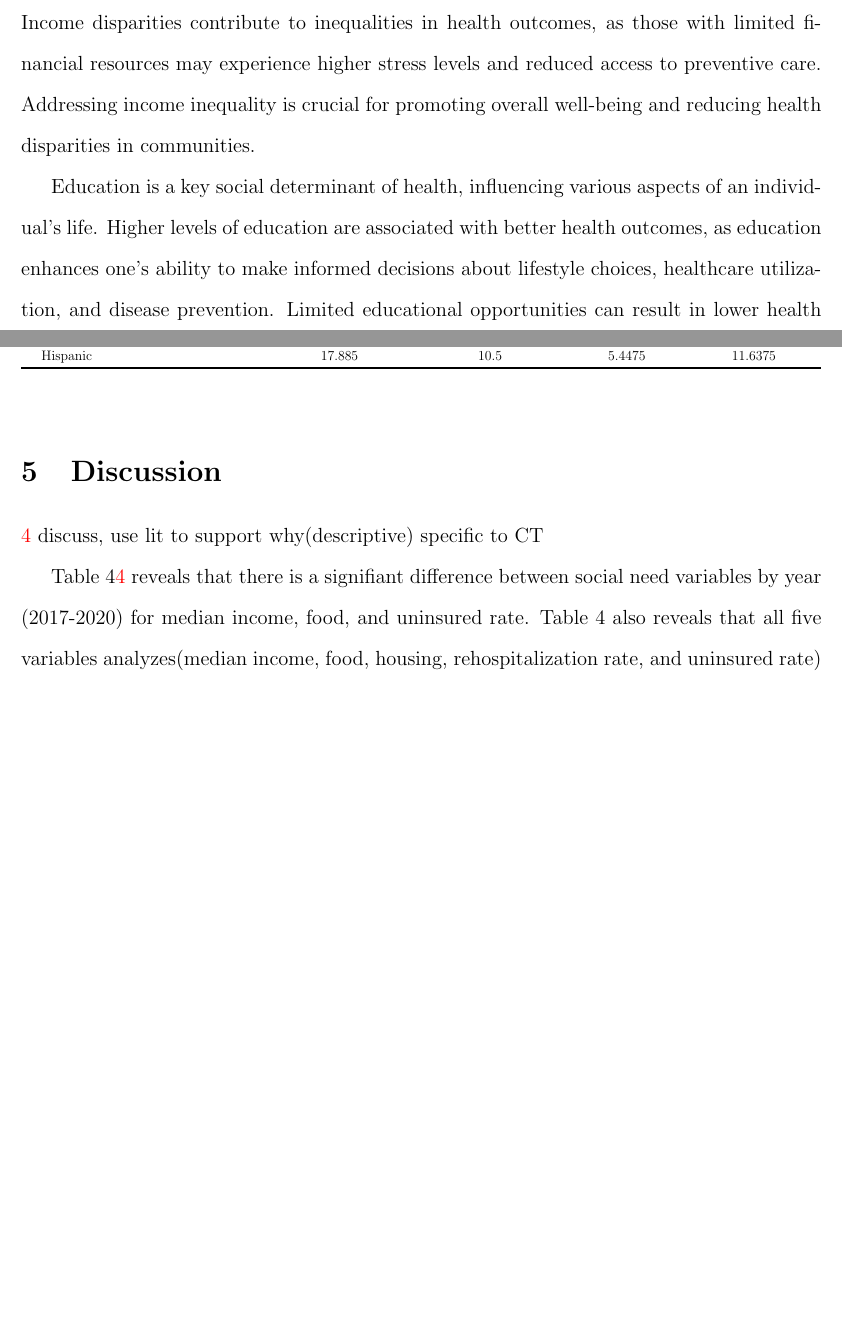
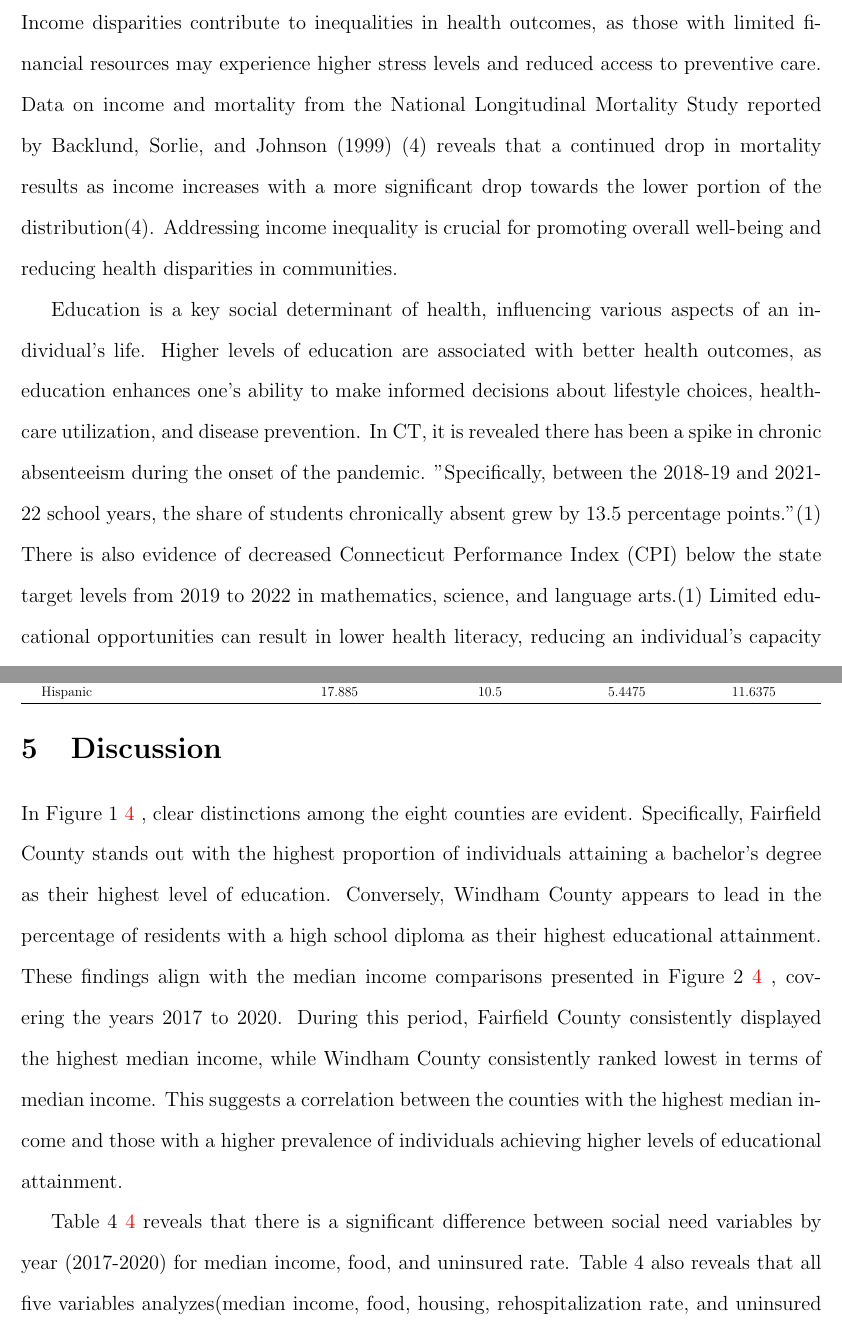
Before and after one commit to statds/course-paper-or-presentation-delialinn, a LaTeX paper (manuscript/manuscript.tex): two parts of pages 3 and 6 of 14 before the commit and two parts of pages 3 and 9 of 14 after it, joined at a grey line, cut so that both start at the same text, the shorter picture padded with empty space. Compiled offline with pdfLaTeX.

Commit message:
added analysis of education levels to discussion

```diff
--- a/manuscript/manuscript.tex
+++ b/manuscript/manuscript.tex
@@ -97,6 +97,8 @@ to inequalities in health outcomes, as
 those with limited financial resources
 may experience higher stress levels and
 reduced access to preventive care.
+Data on income and mortality from the National Longitudinal Mortality Study reported by Backlund, Sorlie, and Johnson (1999) (4)
+reveals that a continued drop in mortality results as income increases with a more significant drop towards the lower portion of the distribution(4).
 Addressing income inequality is crucial
 for promoting overall well-being and
 reducing health disparities in communities.
@@ -108,7 +110,10 @@ of education are associated with better
 health outcomes, as education enhances
 one's ability to make informed decisions
 about lifestyle choices, healthcare
-utilization, and disease prevention.
+utilization, and disease prevention. In CT, it is revealed there has been a spike in chronic absenteeism during the onset of the pandemic.
+''Specifically, between the 2018-19 and 2021-22 school years, the share of students chronically absent grew by 13.5 percentage points.''(1)
+There is also evidence of decreased Connecticut Performance Index (CPI) below the state target levels from 2019 to 2022 in mathematics, science,
+and language arts.(1)
 Limited educational opportunities can
 result in lower health literacy, reducing
 an individual's capacity to navigate
@@ -422,11 +430,24 @@ The racial and ethnic distribution of the population of the 8 counties investiga
 
 \section{Discussion}\label{sec:disc}
 
+
+In Figure 1
 \ref{fig:Education by County Graph}
-discuss, use lit to support why(descriptive) specific to CT
+, clear distinctions among the eight counties are evident.
+Specifically, Fairfield County stands out with the highest proportion of individuals attaining a bachelor's
+degree as their highest level of education. Conversely, Windham County appears to lead in the percentage of
+residents with a high school diploma as their highest educational attainment. These findings align with the median income
+comparisons presented in Figure 2
+\ref{fig:Social Needs by County Graph}
+, covering the years 2017 to 2020.
+During this period, Fairfield County consistently displayed the highest median income, while Windham County
+consistently ranked lowest in terms of median income. This suggests a correlation between the counties with the
+highest median income and those with a higher prevalence of individuals achieving higher levels of educational attainment.
 
 
-Table 4\ref{fig:Social Needs by County Graph} reveals that there is a signifiant difference between
+Table 4
+\ref{fig:Social Needs by County Graph}
+ reveals that there is a significant difference between
 social need variables by year (2017-2020) for median income, food, and uninsured rate. Table 4 also
 reveals that all five variables analyzes(median income, food, housing, rehospitalization rate, and
 uninsured rate) are significantly difference. Multiple Comparison tests are conducted to identify the
```
Also changed, not shown: manuscript/manuscript.pdf, manuscript/manuscript.tex (31 more changed lines), 6 other files.
